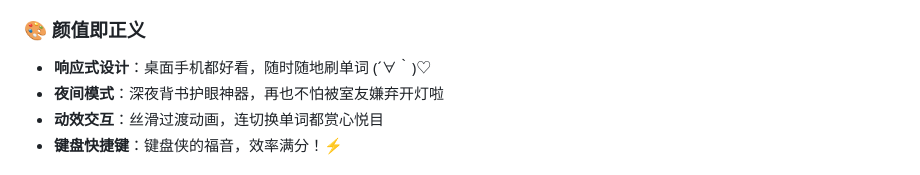
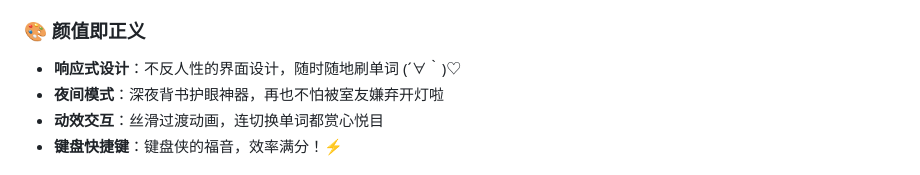
Before and after one commit to wink-wink-wink555/WordNest, a Markdown page: README.md, the part around the change. Drawn GitHub-style.

```diff
--- a/README.md
+++ b/README.md
@@ -35,7 +35,7 @@
 - **知识图谱魔法**：DeepSeek API绘制词汇关联图，发现单词间的神秘联系✨
 
 ### 🎨 颜值即正义
-- **响应式设计**：桌面手机都好看，随时随地刷单词 (´∀｀)♡
+- **响应式设计**：不反人性的界面设计，随时随地刷单词 (´∀｀)♡
 - **夜间模式**：深夜背书护眼神器，再也不怕被室友嫌弃开灯啦
 - **动效交互**：丝滑过渡动画，连切换单词都赏心悦目
 - **键盘快捷键**：键盘侠的福音，效率满分！⚡
```
